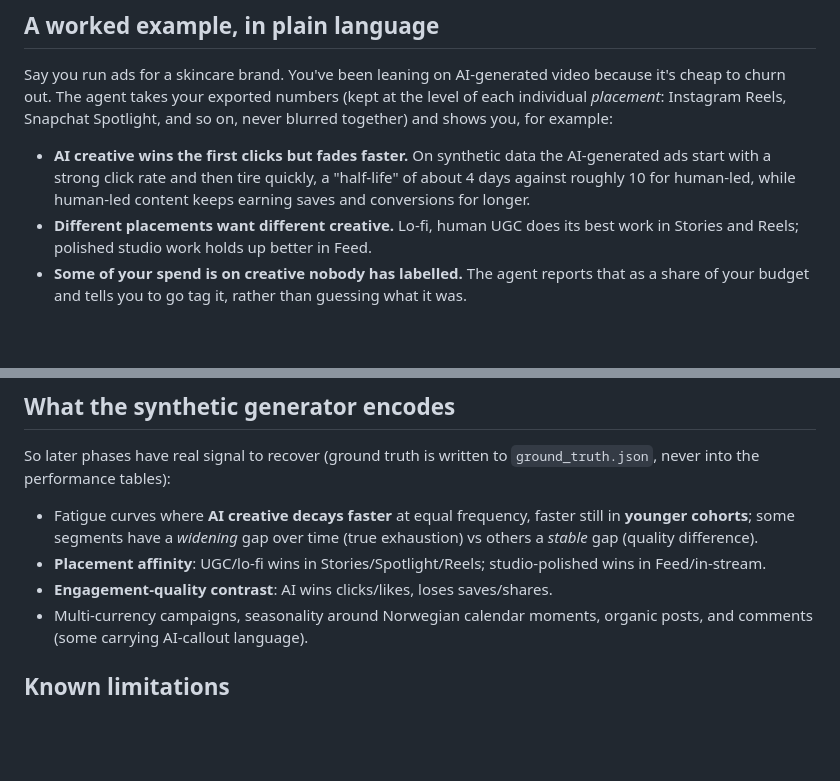
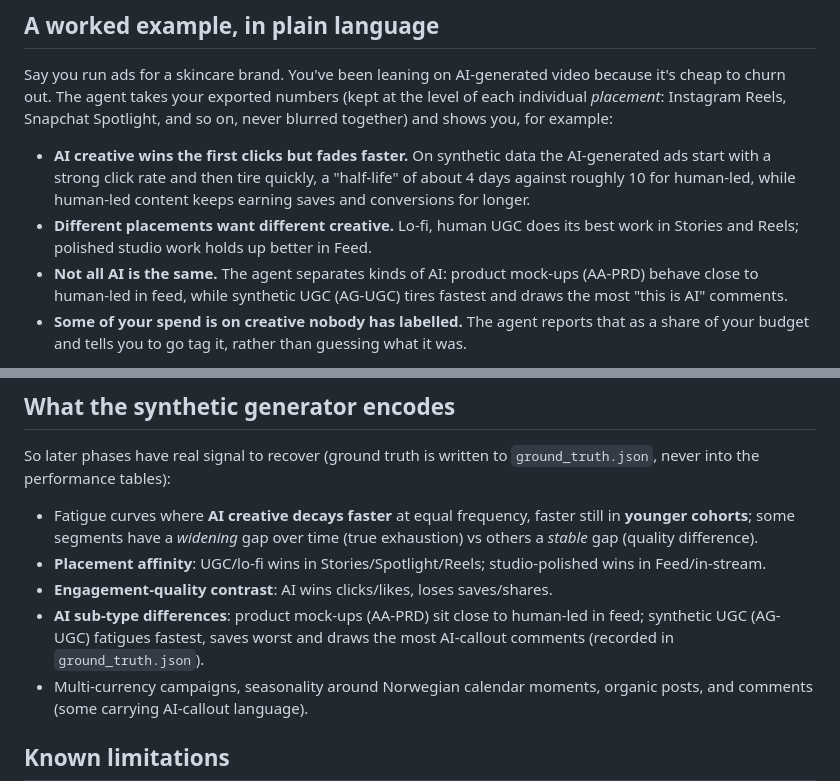
Before and after one commit to JoKelHar/human-margin, a Markdown page: README.md, 2 parts joined by grey strips. Drawn GitHub-style; blank space fills up the shorter version.

```diff
--- a/README.md
+++ b/README.md
@@ -82,6 +82,9 @@ and so on, never blurred together) and shows you, for example:
   content keeps earning saves and conversions for longer.
 - **Different placements want different creative.** Lo-fi, human UGC does its
   best work in Stories and Reels; polished studio work holds up better in Feed.
+- **Not all AI is the same.** The agent separates kinds of AI: product mock-ups
+  (AA-PRD) behave close to human-led in feed, while synthetic UGC (AG-UGC) tires
+  fastest and draws the most "this is AI" comments.
 - **Some of your spend is on creative nobody has labelled.** The agent reports
   that as a share of your budget and tells you to go tag it, rather than guessing
   what it was.
@@ -262,6 +270,9 @@ So later phases have real signal to recover (ground truth is written to
 - **Placement affinity**: UGC/lo-fi wins in Stories/Spotlight/Reels;
   studio-polished wins in Feed/in-stream.
 - **Engagement-quality contrast**: AI wins clicks/likes, loses saves/shares.
+- **AI sub-type differences**: product mock-ups (AA-PRD) sit close to human-led in
+  feed; synthetic UGC (AG-UGC) fatigues fastest, saves worst and draws the most
+  AI-callout comments (recorded in `ground_truth.json`).
 - Multi-currency campaigns, seasonality around Norwegian calendar moments,
   organic posts, and comments (some carrying AI-callout language).
 
```
Also changed, not shown: other parts of README.md (+8 -3 lines), docs/og-image.png, docs/screenshot.png.
